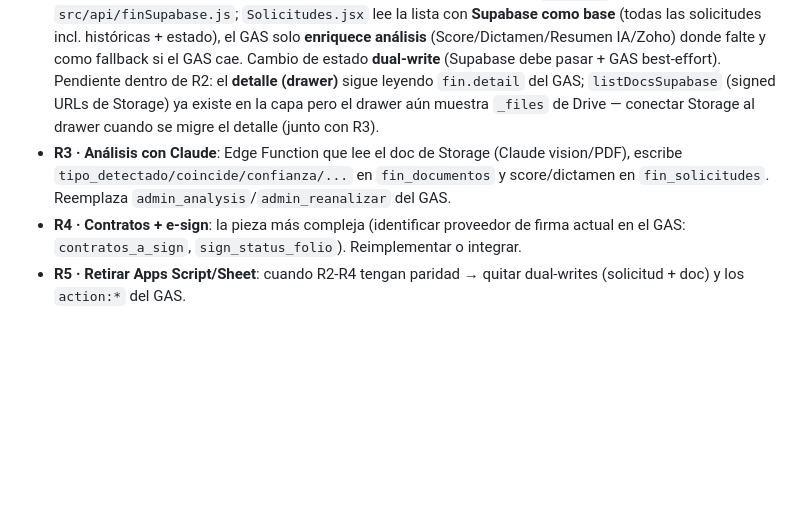
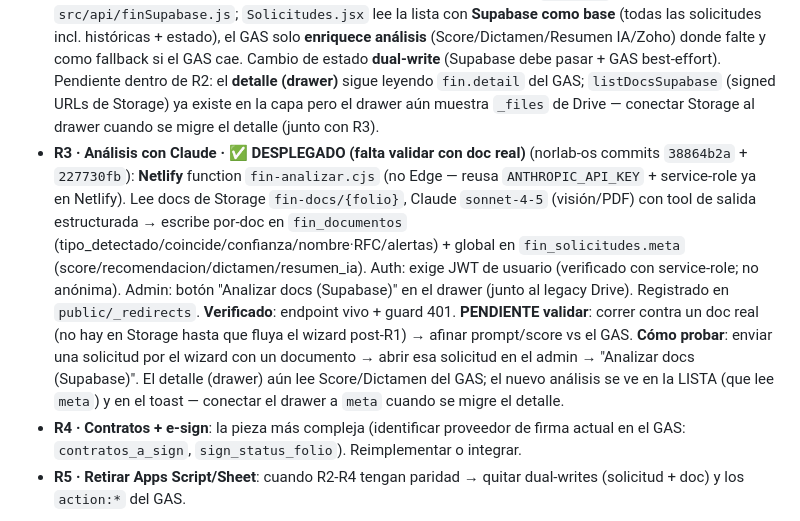
Before and after one commit to dromo5149/norlab-financiamiento, a Markdown page: PENDIENTES.md, the part around the change. Drawn GitHub-style; blank space fills up the shorter version.

Commit message:
docs(pendientes): R3 análisis Claude desplegado (commits os 38864b2a+227730fb), falta validar con doc real

```diff
--- a/PENDIENTES.md
+++ b/PENDIENTES.md
@@ -44,7 +44,7 @@ El módulo admin del OS (`src/pages/financiamiento/`: Solicitudes/Buró/Contrato
   - Wizard `solicitud.js uploadFile()` llama `FM.uploadDoc(...)` **además** del POST a Drive (Apps Script). Fire-and-forget. Cache-bust `v=20260607`. Drive sigue siendo el canal "oficial" hasta R2/R3.
   - Artefacto trivial: queda 1 archivo test `NL-TEST-R1/prueba.txt` (20B) en el bucket (anon no puede borrar por RLS; sin fila en `fin_documentos`). Inocuo.
 - **R2 · Admin lee Supabase · ✅ HECHO (sin regresión)** (norlab-os commit `77e72f92`): nueva capa `src/api/finSupabase.js`; `Solicitudes.jsx` lee la lista con **Supabase como base** (todas las solicitudes incl. históricas + estado), el GAS solo **enriquece análisis** (Score/Dictamen/Resumen IA/Zoho) donde falte y como fallback si el GAS cae. Cambio de estado **dual-write** (Supabase debe pasar + GAS best-effort). Pendiente dentro de R2: el **detalle (drawer)** sigue leyendo `fin.detail` del GAS; `listDocsSupabase` (signed URLs de Storage) ya existe en la capa pero el drawer aún muestra `_files` de Drive — conectar Storage al drawer cuando se migre el detalle (junto con R3).
-- **R3 · Análisis con Claude**: Edge Function que lee el doc de Storage (Claude vision/PDF), escribe `tipo_detectado/coincide/confianza/...` en `fin_documentos` y score/dictamen en `fin_solicitudes`. Reemplaza `admin_analysis`/`admin_reanalizar` del GAS.
+- **R3 · Análisis con Claude · ✅ DESPLEGADO (falta validar con doc real)** (norlab-os commits `38864b2a` + `227730fb`): **Netlify** function `fin-analizar.cjs` (no Edge — reusa `ANTHROPIC_API_KEY` + service-role ya en Netlify). Lee docs de Storage `fin-docs/{folio}`, Claude `sonnet-4-5` (visión/PDF) con tool de salida estructurada → escribe por-doc en `fin_documentos` (tipo_detectado/coincide/confianza/nombre·RFC/alertas) + global en `fin_solicitudes.meta` (score/recomendacion/dictamen/resumen_ia). Auth: exige JWT de usuario (verificado con service-role; no anónima). Admin: botón "Analizar docs (Supabase)" en el drawer (junto al legacy Drive). Registrado en `public/_redirects`. **Verificado**: endpoint vivo + guard 401. **PENDIENTE validar**: correr contra un doc real (no hay en Storage hasta que fluya el wizard post-R1) → afinar prompt/score vs el GAS. **Cómo probar**: enviar una solicitud por el wizard con un documento → abrir esa solicitud en el admin → "Analizar docs (Supabase)". El detalle (drawer) aún lee Score/Dictamen del GAS; el nuevo análisis se ve en la LISTA (que lee `meta`) y en el toast — conectar el drawer a `meta` cuando se migre el detalle.
 - **R4 · Contratos + e-sign**: la pieza más compleja (identificar proveedor de firma actual en el GAS: `contratos_a_sign`, `sign_status_folio`). Reimplementar o integrar.
 - **R5 · Retirar Apps Script/Sheet**: cuando R2-R4 tengan paridad → quitar dual-writes (solicitud + doc) y los `action:*` del GAS.
 
```
